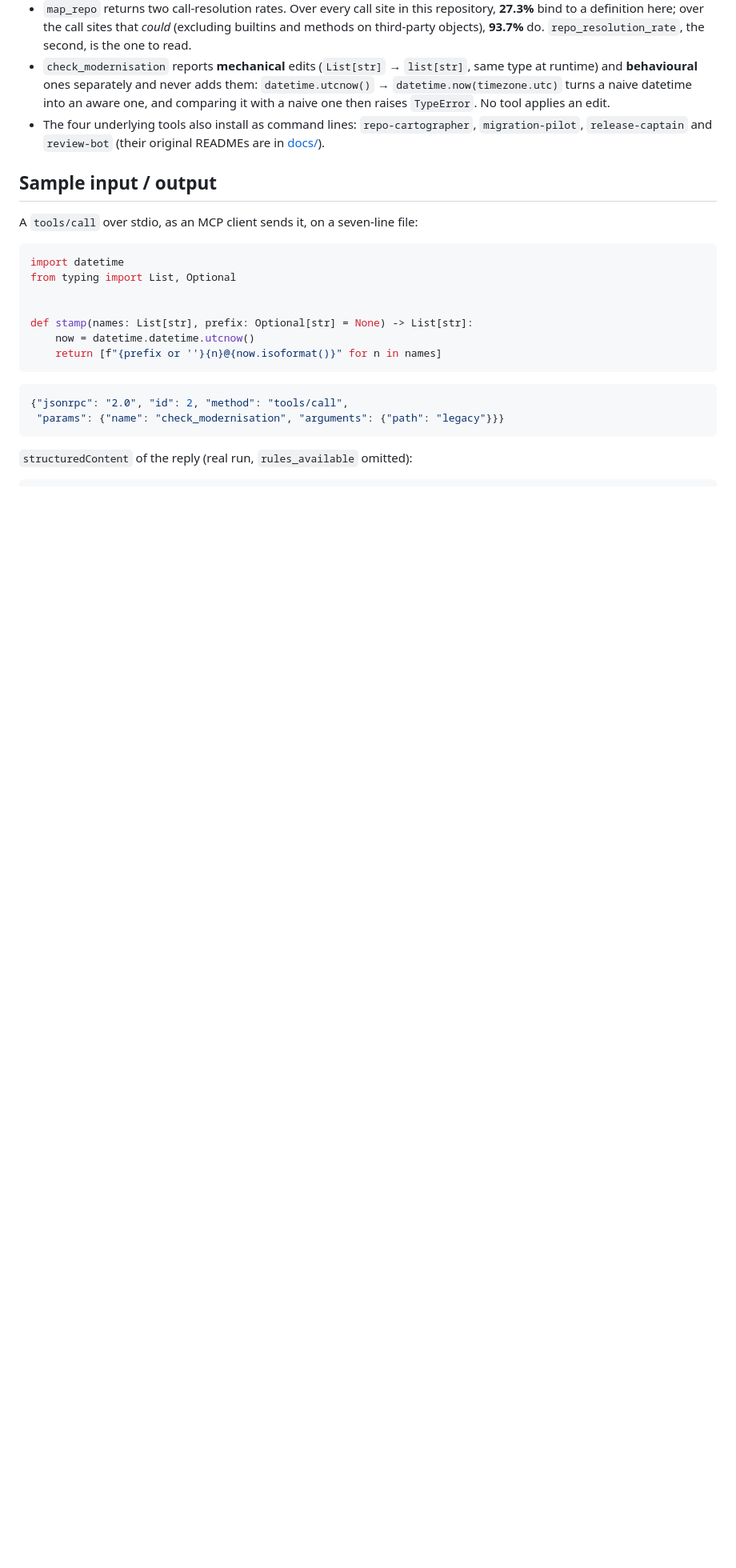
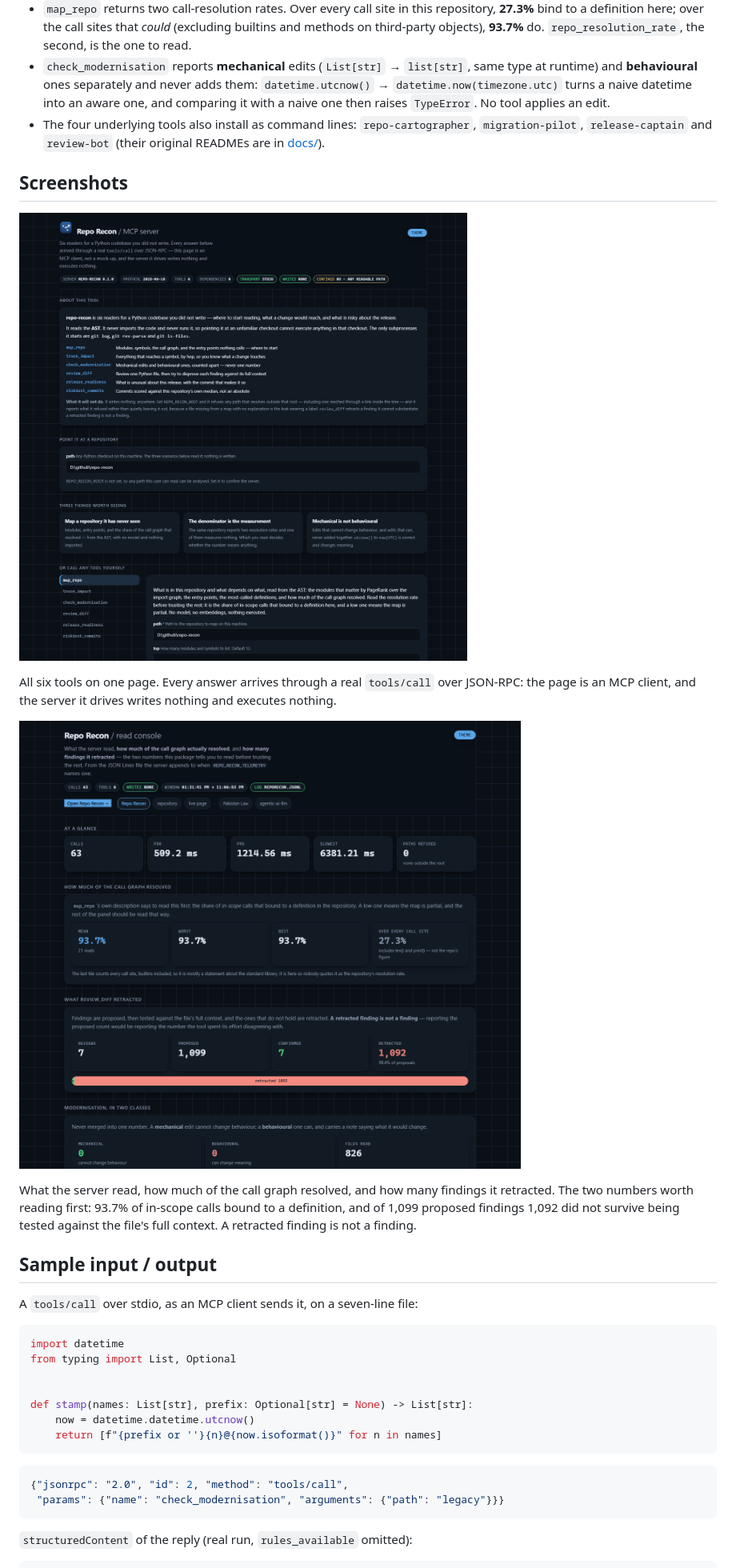
Before and after one commit to hammasbuilds/repo-recon, a Markdown page: README.md, the part around the change printed below. Shown: that part at 80% size. Drawn GitHub-style; pictures changed too: docs/screenshots/01-six-tools.png (added), docs/screenshots/02-console.png (added); blank space fills up the shorter version.

```diff
--- a/README.md
+++ b/README.md
@@ -41,6 +41,21 @@ writes is an optional call log, off unless `REPO_RECON_TELEMETRY` names a file.
 - The four underlying tools also install as command lines: `repo-cartographer`,
   `migration-pilot`, `release-captain` and `review-bot` (their original READMEs are in
   [docs/](docs)).
+
+## Screenshots
+
+![Six tools, on a repository it has never seen](docs/screenshots/01-six-tools.png)
+
+All six tools on one page. Every answer arrives through a real `tools/call` over
+JSON-RPC: the page is an MCP client, and the server it drives writes nothing and
+executes nothing.
+
+![The read console](docs/screenshots/02-console.png)
+
+What the server read, how much of the call graph resolved, and how many findings it
+retracted. The two numbers worth reading first: 93.7% of in-scope calls bound to a
+definition, and of 1,099 proposed findings 1,092 did not survive being tested against
+the file's full context. A retracted finding is not a finding.
 
 ## Sample input / output
 
```
Also changed, not shown: other parts of README.md (+13 -13 lines).
